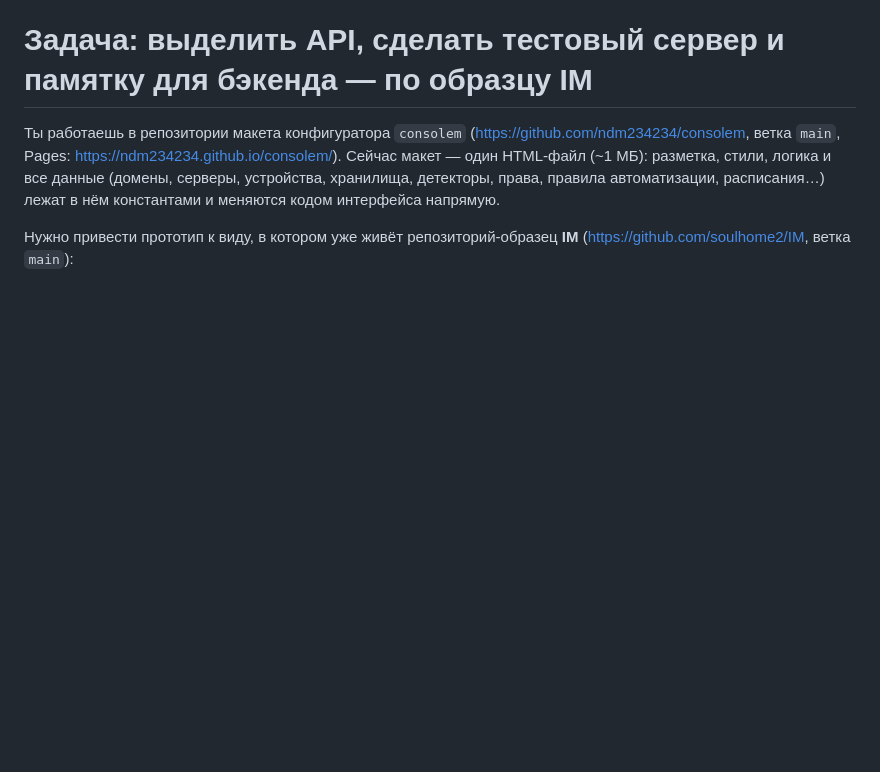
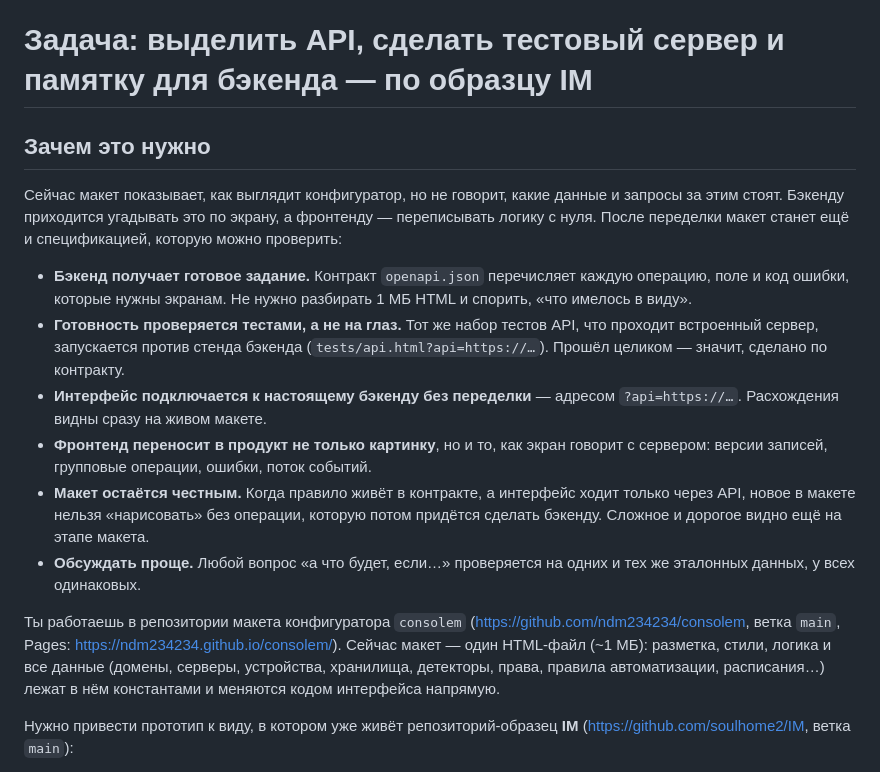
Before and after one commit to ndm234234/consolem, a Markdown page: prompts/api-server.md, the part around the change. Drawn GitHub-style; blank space fills up the shorter version.

Commit message:
Промты: в api-server — зачем это нужно и какая польза
Co-Authored-By: Claude Opus 5.5 <noreply@anthropic.com>

```diff
--- a/prompts/api-server.md
+++ b/prompts/api-server.md
@@ -1,6 +1,17 @@
 > 2026-10-29 · коммит `e70a9da` · для ИИ-агента с доступом к репозиторию (Claude Code) · зачем: выделить API, сделать встроенный тестовый сервер и памятку для бэкенда по образцу IM. Файлы и цифры макета устаревают — перед запуском сверить с нынешним состоянием.
 
 # Задача: выделить API, сделать тестовый сервер и памятку для бэкенда — по образцу IM
+
+## Зачем это нужно
+
+Сейчас макет показывает, как выглядит конфигуратор, но не говорит, какие данные и запросы за этим стоят. Бэкенду приходится угадывать это по экрану, а фронтенду — переписывать логику с нуля. После переделки макет станет ещё и спецификацией, которую можно проверить:
+
+- **Бэкенд получает готовое задание.** Контракт `openapi.json` перечисляет каждую операцию, поле и код ошибки, которые нужны экранам. Не нужно разбирать 1 МБ HTML и спорить, «что имелось в виду».
+- **Готовность проверяется тестами, а не на глаз.** Тот же набор тестов API, что проходит встроенный сервер, запускается против стенда бэкенда (`tests/api.html?api=https://…`). Прошёл целиком — значит, сделано по контракту.
+- **Интерфейс подключается к настоящему бэкенду без переделки** — адресом `?api=https://…`. Расхождения видны сразу на живом макете.
+- **Фронтенд переносит в продукт не только картинку**, но и то, как экран говорит с сервером: версии записей, групповые операции, ошибки, поток событий.
+- **Макет остаётся честным.** Когда правило живёт в контракте, а интерфейс ходит только через API, новое в макете нельзя «нарисовать» без операции, которую потом придётся сделать бэкенду. Сложное и дорогое видно ещё на этапе макета.
+- **Обсуждать проще.** Любой вопрос «а что будет, если…» проверяется на одних и тех же эталонных данных, у всех одинаковых.
 
 Ты работаешь в репозитории макета конфигуратора `consolem` (https://github.com/ndm234234/consolem, ветка `main`, Pages: https://ndm234234.github.io/consolem/). Сейчас макет — один HTML-файл (~1 МБ): разметка, стили, логика и все данные (домены, серверы, устройства, хранилища, детекторы, права, правила автоматизации, расписания…) лежат в нём константами и меняются кодом интерфейса напрямую.
 
```
